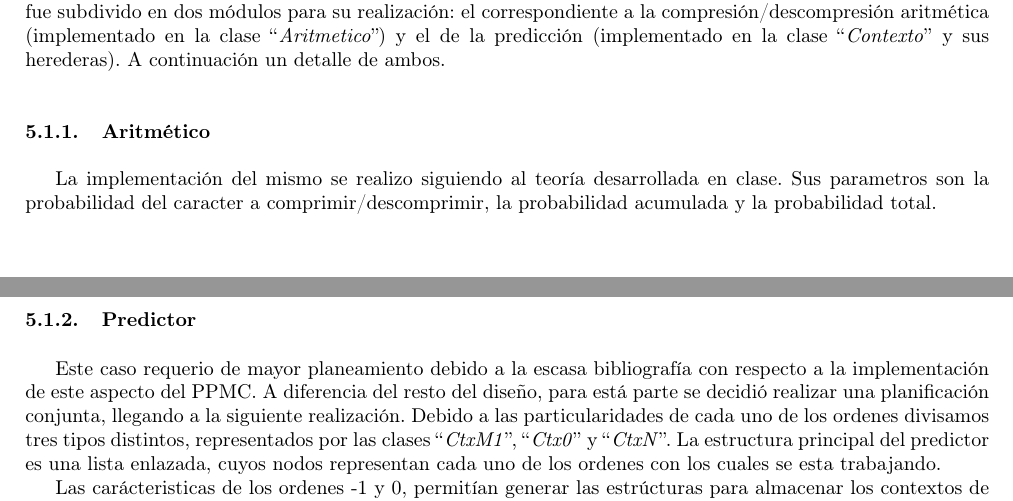
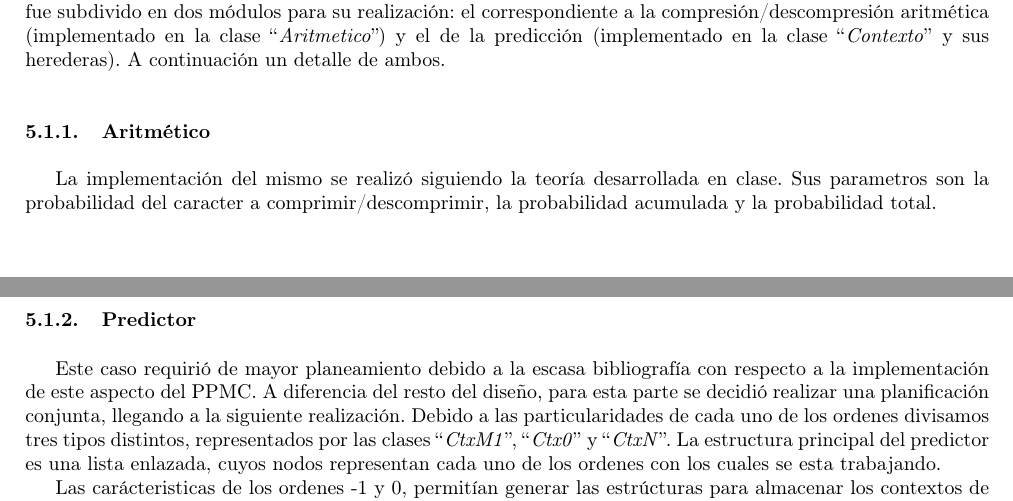
Before and after one commit to federicomrossi/7506-tp-grupo07, a LaTeX document (informes/documentacion de diseño/75.06-TP1-Grupo07-Documentacion.de.diseño.tex): two parts of pages 7 and 8 of 9, joined at a grey line, cut so that both start at the same text. Compiled offline with pdfLaTeX.

Commit message:
Actualizacion docu

```diff
--- a/informes/documentacion de diseño/75.06-TP1-Grupo07-Documentacion.de.diseño.tex
+++ b/informes/documentacion de diseño/75.06-TP1-Grupo07-Documentacion.de.diseño.tex
@@ -464,7 +464,7 @@
 \subsubsection{Aritmético}
 \medskip
 
-	La implementación del mismo se realizo siguiendo al teoría desarrollada en clase. Sus parametros son la probabilidad del caracter a comprimir/descomprimir, la probabilidad acumulada y la probabilidad total.
+	La implementación del mismo se realizó siguiendo la teoría desarrollada en clase. Sus parametros son la probabilidad del caracter a comprimir/descomprimir, la probabilidad acumulada y la probabilidad total.
 
 \bigskip
 
@@ -474,7 +474,7 @@
 \subsubsection{Predictor}
 \medskip
 
-	Este caso requerio de mayor planeamiento debido a la escasa bibliografía con respecto a la implementación de este aspecto del PPMC. A diferencia del resto del diseño, para está parte se decidió realizar una planificación conjunta, llegando a la siguiente realización. Debido a las particularidades de cada uno de los ordenes divisamos tres tipos distintos, representados por las clases ``\textit{CtxM1}'', ``\textit{Ctx0}'' y ``\textit{CtxN}''. La estructura principal del predictor es una lista enlazada, cuyos nodos representan cada uno de los ordenes con los cuales se esta trabajando.
+	Este caso requirió de mayor planeamiento debido a la escasa bibliografía con respecto a la implementación de este aspecto del PPMC. A diferencia del resto del diseño, para esta parte se decidió realizar una planificación conjunta, llegando a la siguiente realización. Debido a las particularidades de cada uno de los ordenes divisamos tres tipos distintos, representados por las clases ``\textit{CtxM1}'', ``\textit{Ctx0}'' y ``\textit{CtxN}''. La estructura principal del predictor es una lista enlazada, cuyos nodos representan cada uno de los ordenes con los cuales se esta trabajando.
 	\par
 	Las carácteristicas de los ordenes -1 y 0, permitían generar las estrúcturas para almacenar los contextos de manerar estática (desde el punto de vista de la alocación de la memoria). En particular, el orden -1 se maneja con un simple contador para representar la probabilidad total y se va decrementando según el resultado de las exclusiones, es decir, que la probabilidad de los caracteres se obtiene de manera implícita. Para el caso del orden 0, las probabilidades se alojan en un arreglo de 257 posiciones. Debido a que esto genera un bajo overhead de memoria pero, permite acceso O(1) a todas las probabilidades, fue el camino escogido.
 	\par
```
Also changed, not shown: informes/documentacion de usuario/75.06-TP1-Grupo07-Documentacion.de.usuario.tex (+4 -0 lines).
